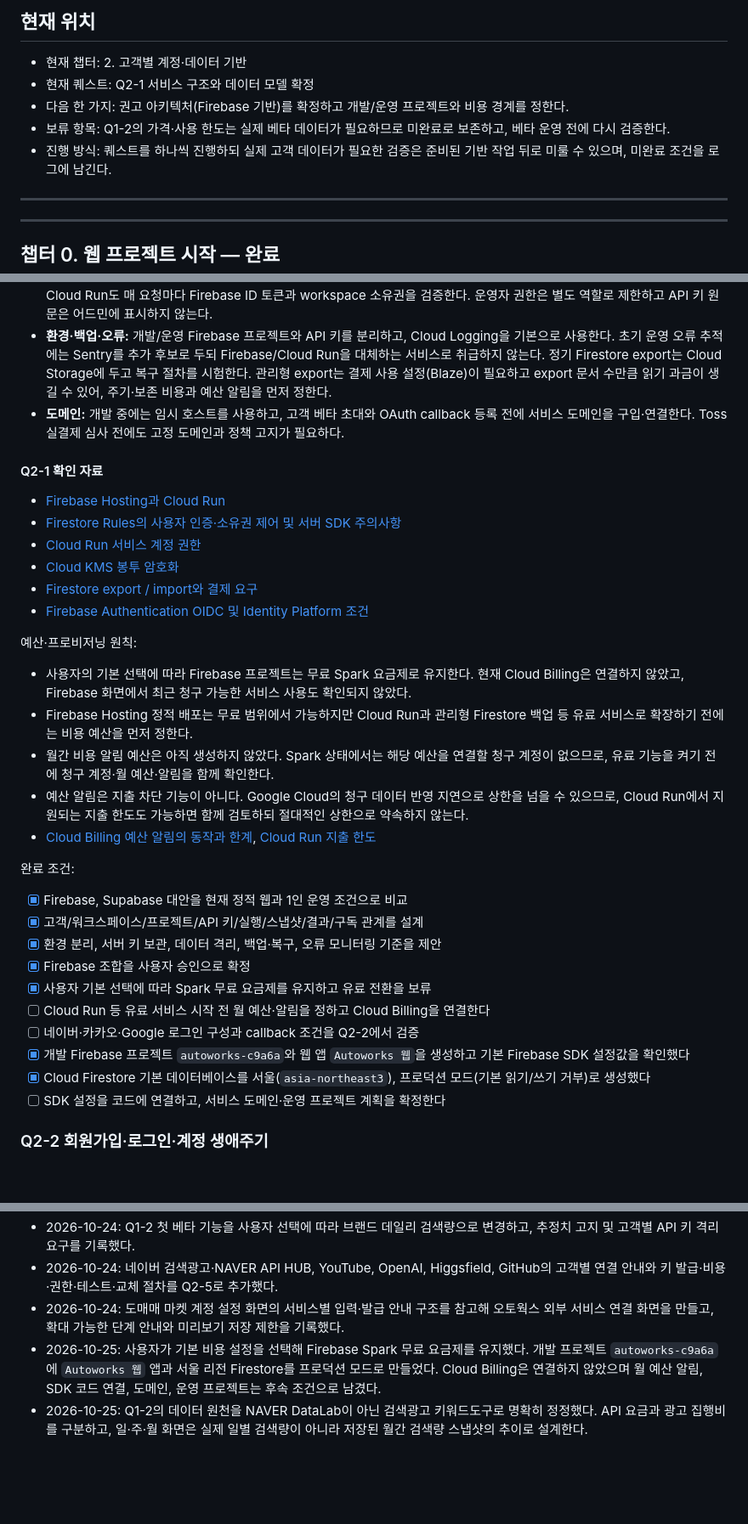
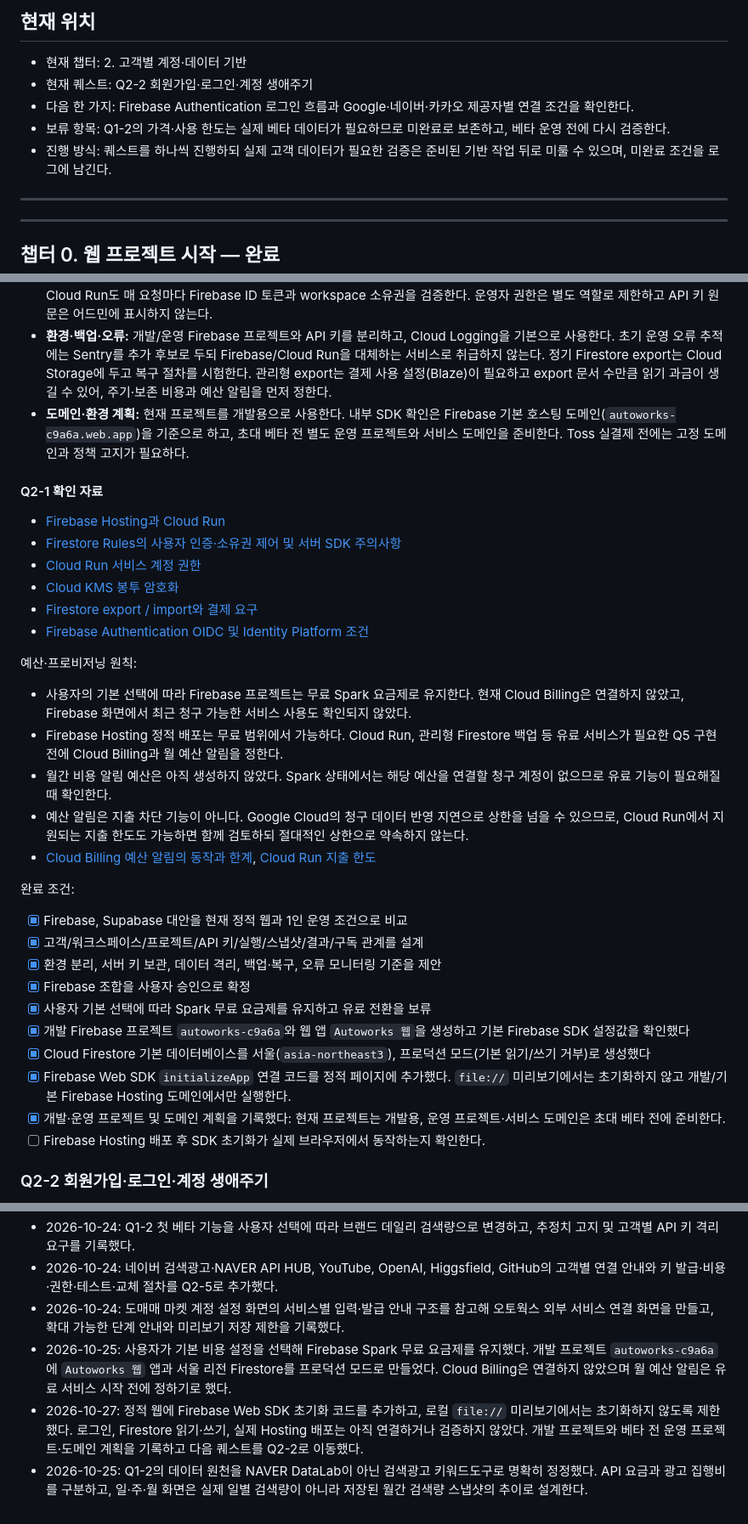
Before and after one commit to autowork-pixel/autoworks, a Markdown page: QUEST_LOG.md, 3 parts joined by grey strips. Shown at 85% size. GitHub-like rendering; blank space fills up the shorter version.

Commit message:
Complete Firebase foundation quest

```diff
--- a/QUEST_LOG.md
+++ b/QUEST_LOG.md
@@ -1,10 +1,9 @@
 ## 현재 위치
 - 현재 챕터: 2. 고객별 계정·데이터 기반
-- 현재 퀘스트: Q2-1 서비스 구조와 데이터 모델 확정
-- 다음 한 가지: 권고 아키텍처(Firebase 기반)를 확정하고 개발/운영 프로젝트와 비용 경계를 정한다.
+- 현재 퀘스트: Q2-2 회원가입·로그인·계정 생애주기
+- 다음 한 가지: Firebase Authentication 로그인 흐름과 Google·네이버·카카오 제공자별 연결 조건을 확인한다.
 - 보류 항목: Q1-2의 가격·사용 한도는 실제 베타 데이터가 필요하므로 미완료로 보존하고, 베타 운영 전에 다시 검증한다.
 - 진행 방식: 퀘스트를 하나씩 진행하되 실제 고객 데이터가 필요한 검증은 준비된 기반 작업 뒤로 미룰 수 있으며, 미완료 조건을 로그에 남긴다.
-
 ---
 
 ---
@@ -85,7 +84,7 @@
 - **데이터 모델:** `users/{uid}`(계정) → `workspaces/{workspaceId}`(소유자·플랜) → 하위 `projects`, `providerCredentials`, `runs`, `searchSnapshots`, `reports`로 구성한다. 모든 하위 기록에 workspace 경계를 적용한다. 구독 상태는 서버만 수정하고 결제 이벤트는 Q4 토스 연동 시 별도 모델로 확장한다.
 - **권한 핵심:** 화면은 Firestore Rules로 본인 데이터만 읽도록 제한한다. Firestore 서버 SDK는 Security Rules를 우회하므로 Cloud Run도 매 요청마다 Firebase ID 토큰과 workspace 소유권을 검증한다. 운영자 권한은 별도 역할로 제한하고 API 키 원문은 어드민에 표시하지 않는다.
 - **환경·백업·오류:** 개발/운영 Firebase 프로젝트와 API 키를 분리하고, Cloud Logging을 기본으로 사용한다. 초기 운영 오류 추적에는 Sentry를 추가 후보로 두되 Firebase/Cloud Run을 대체하는 서비스로 취급하지 않는다. 정기 Firestore export는 Cloud Storage에 두고 복구 절차를 시험한다. 관리형 export는 결제 사용 설정(Blaze)이 필요하고 export 문서 수만큼 읽기 과금이 생길 수 있어, 주기·보존 비용과 예산 알림을 먼저 정한다.
-- **도메인:** 개발 중에는 임시 호스트를 사용하고, 고객 베타 초대와 OAuth callback 등록 전에 서비스 도메인을 구입·연결한다. Toss 실결제 심사 전에도 고정 도메인과 정책 고지가 필요하다.
+- **도메인·환경 계획:** 현재 프로젝트를 개발용으로 사용한다. 내부 SDK 확인은 Firebase 기본 호스팅 도메인(`autoworks-c9a6a.web.app`)을 기준으로 하고, 초대 베타 전 별도 운영 프로젝트와 서비스 도메인을 준비한다. Toss 실결제 전에는 고정 도메인과 정책 고지가 필요하다.
 
 #### Q2-1 확인 자료
 - [Firebase Hosting과 Cloud Run](https://firebase.google.com/docs/hosting)
@@ -97,8 +96,8 @@
 
 예산·프로비저닝 원칙:
 - 사용자의 기본 선택에 따라 Firebase 프로젝트는 무료 Spark 요금제로 유지한다. 현재 Cloud Billing은 연결하지 않았고, Firebase 화면에서 최근 청구 가능한 서비스 사용도 확인되지 않았다.
-- Firebase Hosting 정적 배포는 무료 범위에서 가능하지만 Cloud Run과 관리형 Firestore 백업 등 유료 서비스로 확장하기 전에는 비용 예산을 먼저 정한다.
-- 월간 비용 알림 예산은 아직 생성하지 않았다. Spark 상태에서는 해당 예산을 연결할 청구 계정이 없으므로, 유료 기능을 켜기 전에 청구 계정·월 예산·알림을 함께 확인한다.
+- Firebase Hosting 정적 배포는 무료 범위에서 가능하다. Cloud Run, 관리형 Firestore 백업 등 유료 서비스가 필요한 Q5 구현 전에 Cloud Billing과 월 예산 알림을 정한다.
+- 월간 비용 알림 예산은 아직 생성하지 않았다. Spark 상태에서는 해당 예산을 연결할 청구 계정이 없으므로 유료 기능이 필요해질 때 확인한다.
 - 예산 알림은 지출 차단 기능이 아니다. Google Cloud의 청구 데이터 반영 지연으로 상한을 넘을 수 있으므로, Cloud Run에서 지원되는 지출 한도도 가능하면 함께 검토하되 절대적인 상한으로 약속하지 않는다.
 - [Cloud Billing 예산 알림의 동작과 한계](https://docs.cloud.google.com/billing/docs/how-to/budgets), [Cloud Run 지출 한도](https://docs.cloud.google.com/billing/docs/how-to/budgets-spend-caps)
 
@@ -108,11 +107,11 @@
 - [x] 환경 분리, 서버 키 보관, 데이터 격리, 백업·복구, 오류 모니터링 기준을 제안
 - [x] Firebase 조합을 사용자 승인으로 확정
 - [x] 사용자 기본 선택에 따라 Spark 무료 요금제를 유지하고 유료 전환을 보류
-- [ ] Cloud Run 등 유료 서비스 시작 전 월 예산·알림을 정하고 Cloud Billing을 연결한다
-- [ ] 네이버·카카오·Google 로그인 구성과 callback 조건을 Q2-2에서 검증
 - [x] 개발 Firebase 프로젝트 `autoworks-c9a6a`와 웹 앱 `Autoworks 웹`을 생성하고 기본 Firebase SDK 설정값을 확인했다
 - [x] Cloud Firestore 기본 데이터베이스를 서울(`asia-northeast3`), 프로덕션 모드(기본 읽기/쓰기 거부)로 생성했다
-- [ ] SDK 설정을 코드에 연결하고, 서비스 도메인·운영 프로젝트 계획을 확정한다
+- [x] Firebase Web SDK `initializeApp` 연결 코드를 정적 페이지에 추가했다. `file://` 미리보기에서는 초기화하지 않고 개발/기본 Firebase Hosting 도메인에서만 실행한다.
+- [x] 개발·운영 프로젝트 및 도메인 계획을 기록했다: 현재 프로젝트는 개발용, 운영 프로젝트·서비스 도메인은 초대 베타 전에 준비한다.
+- [ ] Firebase Hosting 배포 후 SDK 초기화가 실제 브라우저에서 동작하는지 확인한다.
 
 ### Q2-2 회원가입·로그인·계정 생애주기
 - [ ] 네이버·카카오·구글 로그인과 필요한 이메일 가입/로그인 방식을 구현한다
@@ -232,5 +231,6 @@
 - 2026-10-24: Q1-2 첫 베타 기능을 사용자 선택에 따라 브랜드 데일리 검색량으로 변경하고, 추정치 고지 및 고객별 API 키 격리 요구를 기록했다.
 - 2026-10-24: 네이버 검색광고·NAVER API HUB, YouTube, OpenAI, Higgsfield, GitHub의 고객별 연결 안내와 키 발급·비용·권한·테스트·교체 절차를 Q2-5로 추가했다.
 - 2026-10-24: 도매매 마켓 계정 설정 화면의 서비스별 입력·발급 안내 구조를 참고해 오토웍스 외부 서비스 연결 화면을 만들고, 확대 가능한 단계 안내와 미리보기 저장 제한을 기록했다.
-- 2026-10-25: 사용자가 기본 비용 설정을 선택해 Firebase Spark 무료 요금제를 유지했다. 개발 프로젝트 `autoworks-c9a6a`에 `Autoworks 웹` 앱과 서울 리전 Firestore를 프로덕션 모드로 만들었다. Cloud Billing은 연결하지 않았으며 월 예산 알림, SDK 코드 연결, 도메인, 운영 프로젝트는 후속 조건으로 남겼다.
+- 2026-10-25: 사용자가 기본 비용 설정을 선택해 Firebase Spark 무료 요금제를 유지했다. 개발 프로젝트 `autoworks-c9a6a`에 `Autoworks 웹` 앱과 서울 리전 Firestore를 프로덕션 모드로 만들었다. Cloud Billing은 연결하지 않았으며 월 예산 알림은 유료 서비스 시작 전에 정하기로 했다.
+- 2026-10-27: 정적 웹에 Firebase Web SDK 초기화 코드를 추가하고, 로컬 `file://` 미리보기에서는 초기화하지 않도록 제한했다. 로그인, Firestore 읽기·쓰기, 실제 Hosting 배포는 아직 연결하거나 검증하지 않았다. 개발 프로젝트와 베타 전 운영 프로젝트·도메인 계획을 기록하고 다음 퀘스트를 Q2-2로 이동했다.
 - 2026-10-25: Q1-2의 데이터 원천을 NAVER DataLab이 아닌 검색광고 키워드도구로 명확히 정정했다. API 요금과 광고 집행비를 구분하고, 일·주·월 화면은 실제 일별 검색량이 아니라 저장된 월간 검색량 스냅샷의 추이로 설계한다.
```
Also changed, not shown: other parts of QUEST_LOG.md (+1 -1 lines).
